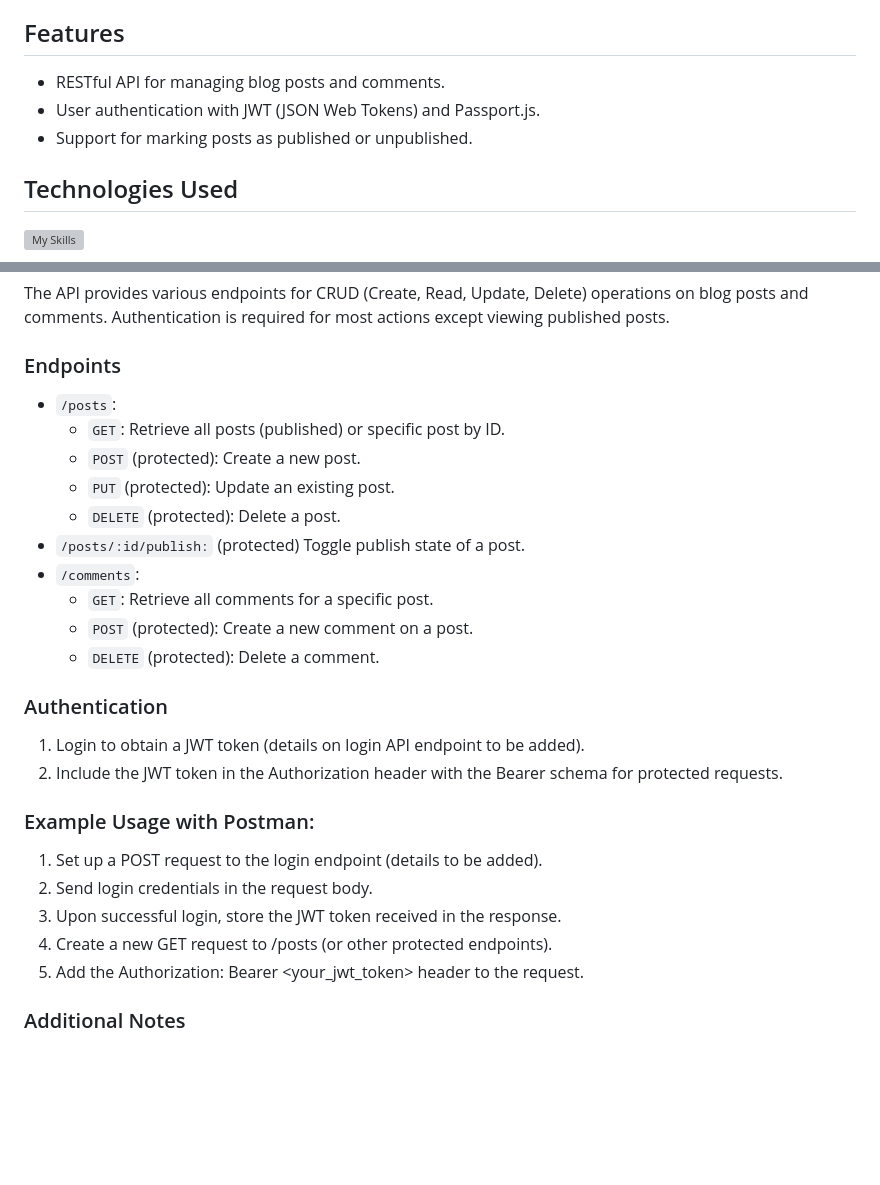
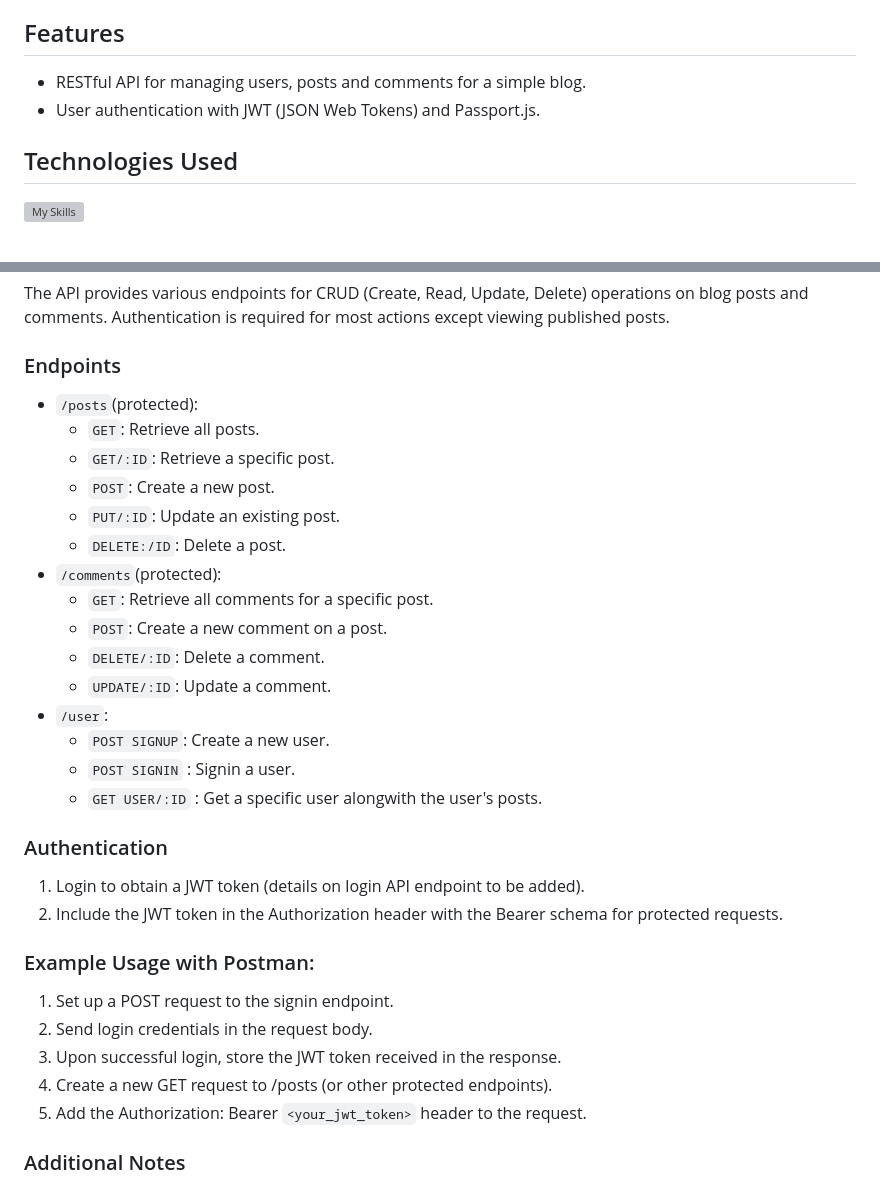
Before and after one commit to shravzzv/ODIN-Blog-api-project-Api, a Markdown page: readme.md, 2 parts joined by grey strips. Rendered like a GitHub page; blank space fills up the shorter version; grey boxes are pictures that could not be loaded.

Commit message:
docs: Update readme

```diff
--- a/readme.md
+++ b/readme.md
@@ -6,9 +6,8 @@ This repository provides the backend API for a blog application, built using Exp
 
 ## Features
 
-- RESTful API for managing blog posts and comments.
+- RESTful API for managing users, posts and comments for a simple blog.
 - User authentication with JWT (JSON Web Tokens) and Passport.js.
-- Support for marking posts as published or unpublished.
 
 ## Technologies Used
 
@@ -31,16 +30,21 @@ The API provides various endpoints for CRUD (Create, Read, Update, Delete) opera
 
 ### Endpoints
 
-- `/posts`:
-  - `GET`: Retrieve all posts (published) or specific post by ID.
-  - `POST` (protected): Create a new post.
-  - `PUT` (protected): Update an existing post.
-  - `DELETE` (protected): Delete a post.
-- `/posts/:id/publish:` (protected) Toggle publish state of a post.
-- `/comments`:
+- `/posts`(protected):
+  - `GET`: Retrieve all posts.
+  - `GET/:ID`: Retrieve a specific post.
+  - `POST`: Create a new post.
+  - `PUT/:ID`: Update an existing post.
+  - `DELETE:/ID`: Delete a post.
+- `/comments`(protected):
   - `GET`: Retrieve all comments for a specific post.
-  - `POST` (protected): Create a new comment on a post.
-  - `DELETE` (protected): Delete a comment.
+  - `POST`: Create a new comment on a post.
+  - `DELETE/:ID`: Delete a comment.
+  - `UPDATE/:ID`: Update a comment.
+- `/user`:
+  - `POST SIGNUP`: Create a new user.
+  - `POST SIGNIN` : Signin a user.
+  - `GET USER/:ID` : Get a specific user alongwith the user's posts.
 
 ### Authentication
 
@@ -49,11 +53,11 @@ The API provides various endpoints for CRUD (Create, Read, Update, Delete) opera
 
 ### Example Usage with Postman:
 
-1. Set up a POST request to the login endpoint (details to be added).
+1. Set up a POST request to the signin endpoint.
 2. Send login credentials in the request body.
 3. Upon successful login, store the JWT token received in the response.
 4. Create a new GET request to /posts (or other protected endpoints).
-5. Add the Authorization: Bearer <your_jwt_token> header to the request.
+5. Add the Authorization: Bearer `<your_jwt_token>` header to the request.
 
 ### Additional Notes
 
```
